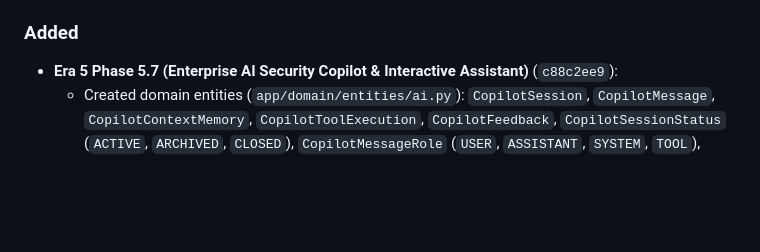
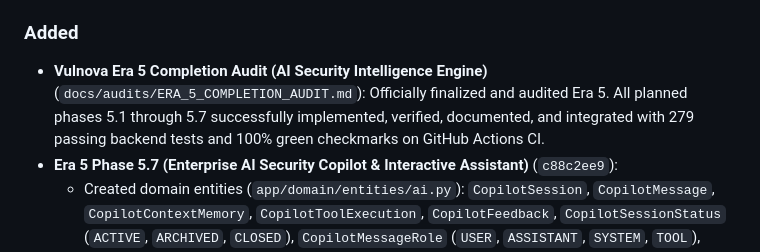
Before and after one commit to ayushsingh257/Vulnova, a Markdown page: CHANGELOG.md, the part around the change. Drawn GitHub-style; blank space fills up the shorter version.

Commit message:
docs: finalize Era 5 completion audit

```diff
--- a/CHANGELOG.md
+++ b/CHANGELOG.md
@@ -19,6 +19,7 @@ The format is based on [Keep a Changelog](https://keepachangelog.com/en/1.0.0/),
 - **Auth CI Fix (`f9af674`)**: Added missing `email-validator>=2.1.0` to `requirements.txt` and `pyproject.toml`. Pydantic `EmailStr` requires this package at import time; omission caused `ModuleNotFoundError` in CI fresh environments.
 
 ### Added
+- **Vulnova Era 5 Completion Audit (AI Security Intelligence Engine)** (`docs/audits/ERA_5_COMPLETION_AUDIT.md`): Officially finalized and audited Era 5. All planned phases 5.1 through 5.7 successfully implemented, verified, documented, and integrated with 279 passing backend tests and 100% green checkmarks on GitHub Actions CI.
 - **Era 5 Phase 5.7 (Enterprise AI Security Copilot & Interactive Assistant)** (`c88c2ee9`):
   - Created domain entities (`app/domain/entities/ai.py`): `CopilotSession`, `CopilotMessage`, `CopilotContextMemory`, `CopilotToolExecution`, `CopilotFeedback`, `CopilotSessionStatus` (`ACTIVE`, `ARCHIVED`, `CLOSED`), `CopilotMessageRole` (`USER`, `ASSISTANT`, `SYSTEM`, `TOOL`), `CopilotAgentType` (`ORCHESTRATOR`, `SECURITY_ANALYST`, `EXPLAINER`, `ATTACK_PATH`, `REMEDIATION`, `FALSE_POSITIVE`, `KNOWLEDGE_RAG`), `CopilotContextMemoryType`, and `CopilotToolStatus`.
   - Created database ORM models (`app/infrastructure/database/models/ai_copilot.py`): `CopilotSessionModel` (`ai_copilot_sessions`), `CopilotMessageModel` (`ai_copilot_messages`), `CopilotContextMemoryModel` (`ai_copilot_context_memories`), `CopilotToolExecutionModel` (`ai_copilot_tool_executions`), and `CopilotFeedbackModel` (`ai_copilot_feedback`) implementing a 5-table normalized schema with grounding explainability columns (`response_confidence_score`, `sources_used`, `knowledge_chunks_used`, `tools_called`, `reasoning_summary`, `model_used`, `prompt_version`, `response_evaluation_metadata`).
```
Also changed, not shown: ROADMAP.md (+1 -1 lines), docs/audits/ERA_5_COMPLETION_AUDIT.md (added, +162 -0 lines).
